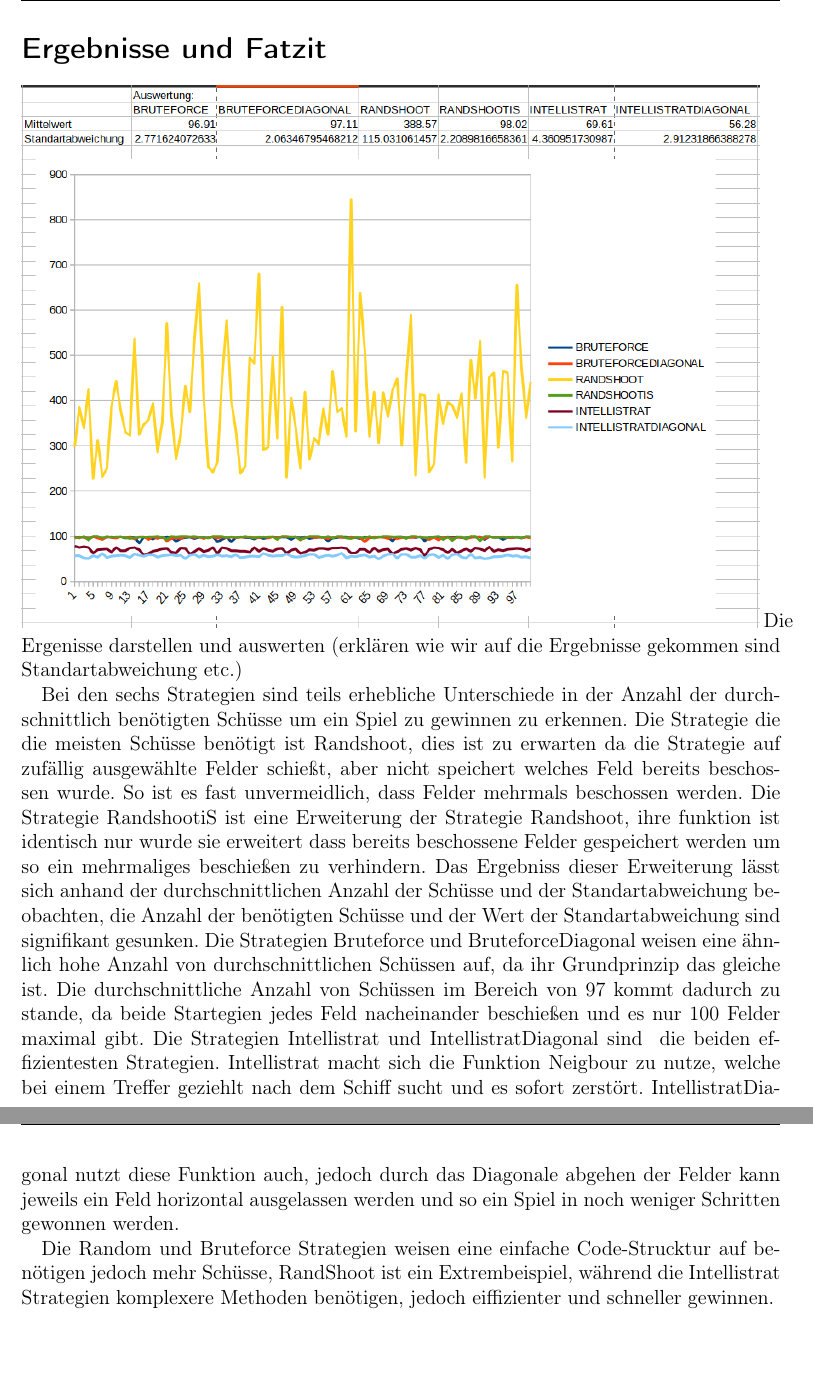
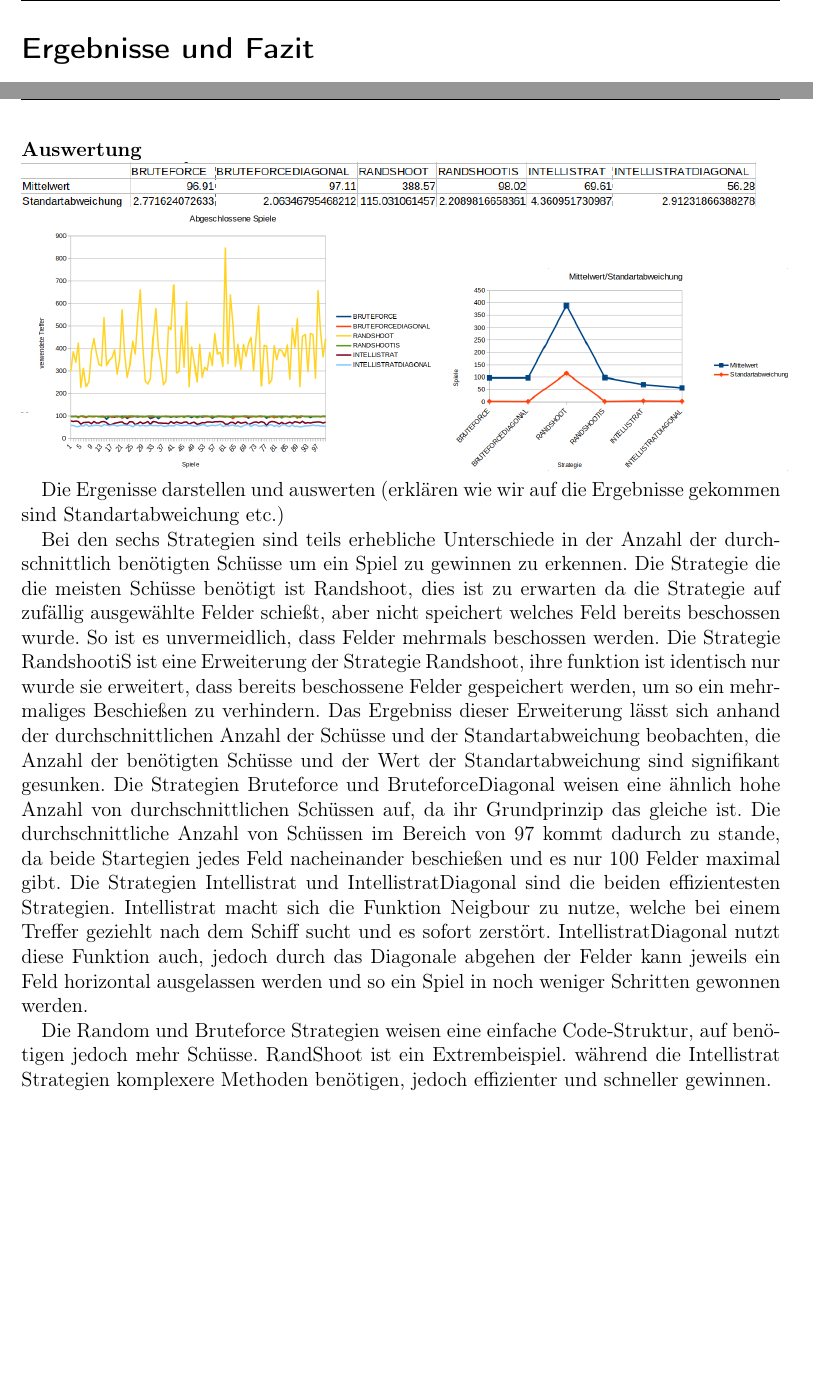
Before and after one commit to karuku97/INF3_Schiffe, a LaTeX document (Protokoll/INF3_ProtokollKuckelsbergPielMcLaughlin/INF3_ProtokollKuckelsbergPielMcLaughlin.tex, which reads Protokoll/INF3_ProtokollKuckelsbergPielMcLaughlin/ErgebnisseFatzit.tex): two parts of pages 7 and 8 of 8, joined at a grey line, cut so that both start at the same text, the shorter picture padded with empty space. Compiled offline with pdfLaTeX.

Commit message:
Erweiterung der Auswertung

```diff
--- a/Protokoll/INF3_ProtokollKuckelsbergPielMcLaughlin/ErgebnisseFatzit.tex
+++ b/Protokoll/INF3_ProtokollKuckelsbergPielMcLaughlin/ErgebnisseFatzit.tex
@@ -1,19 +1,27 @@
-\section*{Ergebnisse und Fatzit}
+\section*{Ergebnisse und Fazit}
+
+\includegraphics[scale=0.5]{Tabelledurchläufe.png}\\
+\\
+\\
+\\
+\textbf{Auswertung}\\
+\includegraphics[scale=0.5]{Auswertung.png}\\
+\includegraphics[scale=0.3]{Abgeschlossene Spiele.png}
+\includegraphics[scale=0.3]{Screenshot from 2022-02-11 13-19-17.png}
 
 
-\includegraphics[scale=0.5]{Screenshot from 2022-02-08 08-28-03.png}
+%\includegraphics[scale=0.5]{Screenshot from 2022-02-08 08-28-03.png}
 Die Ergenisse darstellen und auswerten (erklären wie wir auf die Ergebnisse gekommen sind Standartabweichung etc.)
 
 Bei den sechs Strategien sind teils erhebliche Unterschiede in der Anzahl der durchschnittlich benötigten Schüsse um ein Spiel zu gewinnen zu erkennen. Die Strategie die die meisten
-Schüsse benötigt ist Randshoot, dies ist zu erwarten da die Strategie auf zufällig ausgewählte Felder schießt, aber nicht speichert welches Feld bereits beschossen wurde. So ist es
-fast unvermeidlich, dass Felder mehrmals beschossen werden. Die Strategie RandshootiS ist eine Erweiterung der Strategie Randshoot, ihre funktion ist identisch nur wurde sie
-erweitert dass bereits beschossene Felder gespeichert werden um so ein mehrmaliges beschießen zu verhindern. Das Ergebniss dieser Erweiterung lässt sich anhand der durchschnittlichen
+Schüsse benötigt ist Randshoot, dies ist zu erwarten da die Strategie auf zufällig ausgewählte Felder schießt, aber nicht speichert welches Feld bereits beschossen wurde. So ist es  unvermeidlich, dass Felder mehrmals beschossen werden. Die Strategie RandshootiS ist eine Erweiterung der Strategie Randshoot, ihre funktion ist identisch nur wurde sie
+erweitert, dass bereits beschossene Felder gespeichert werden, um so ein mehrmaliges Beschießen zu verhindern. Das Ergebniss dieser Erweiterung lässt sich anhand der durchschnittlichen
 Anzahl der Schüsse und der Standartabweichung beobachten, die Anzahl der benötigten Schüsse und der Wert der Standartabweichung sind signifikant gesunken. Die Strategien Bruteforce
 und BruteforceDiagonal weisen eine ähnlich hohe Anzahl von durchschnittlichen Schüssen auf, da ihr Grundprinzip das gleiche ist. Die durchschnittliche Anzahl von Schüssen im Bereich
-von 97 kommt dadurch zu stande, da beide Startegien jedes Feld nacheinander beschießen und es nur 100 Felder maximal gibt. Die Strategien Intellistrat und IntellistratDiagonal sind \
+von 97 kommt dadurch zu stande, da beide Startegien jedes Feld nacheinander beschießen und es nur 100 Felder maximal gibt. Die Strategien Intellistrat und IntellistratDiagonal sind
 die beiden effizientesten Strategien. Intellistrat macht sich die Funktion Neigbour zu nutze, welche bei einem Treffer geziehlt nach dem Schiff sucht und es sofort zerstört.
 IntellistratDiagonal nutzt diese Funktion auch, jedoch durch das Diagonale abgehen der Felder kann jeweils ein Feld horizontal ausgelassen werden und so ein Spiel in noch weniger
 Schritten gewonnen werden.
 
-Die Random und Bruteforce Strategien weisen eine einfache Code-Strucktur auf benötigen jedoch mehr Schüsse, RandShoot ist ein Extrembeispiel, während die Intellistrat Strategien
-komplexere Methoden benötigen, jedoch eiffizienter und schneller gewinnen.
+Die Random und Bruteforce Strategien weisen eine einfache Code-Struktur, auf benötigen jedoch mehr Schüsse. RandShoot ist ein Extrembeispiel. während die Intellistrat Strategien
+komplexere Methoden benötigen, jedoch effizienter und schneller gewinnen.
```
Also changed, not shown: Protokoll/INF3_ProtokollKuckelsbergPielMcLaughlin/Abgeschlossene Spiele.png (added), Protokoll/INF3_ProtokollKuckelsbergPielMcLaughlin/Auswertung.png (added), Protokoll/INF3_ProtokollKuckelsbergPielMcLaughlin/Screenshot from 2022-02-11 13-19-17.png (added), Protokoll/INF3_ProtokollKuckelsbergPielMcLaughlin/Tabelledurchläufe.png (added).
